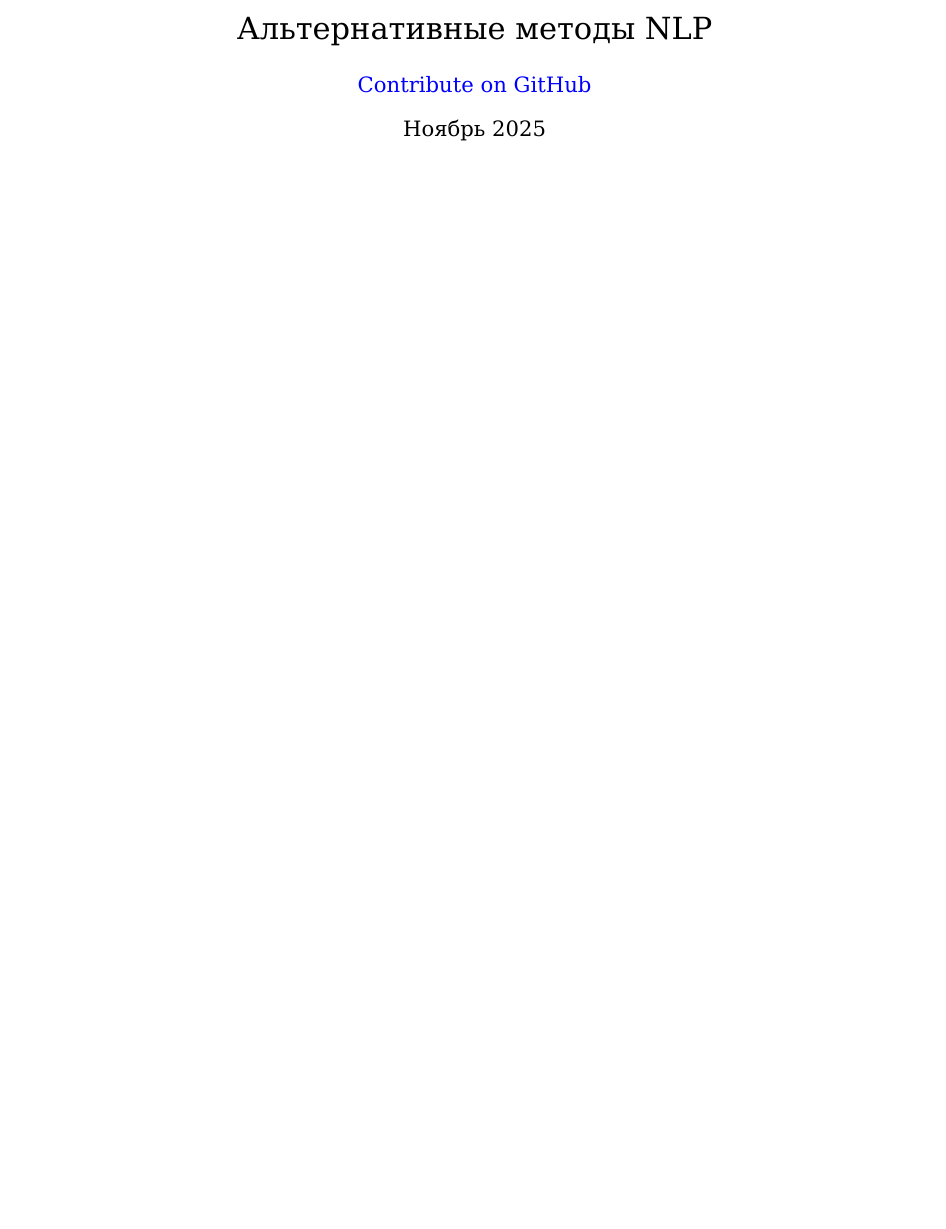
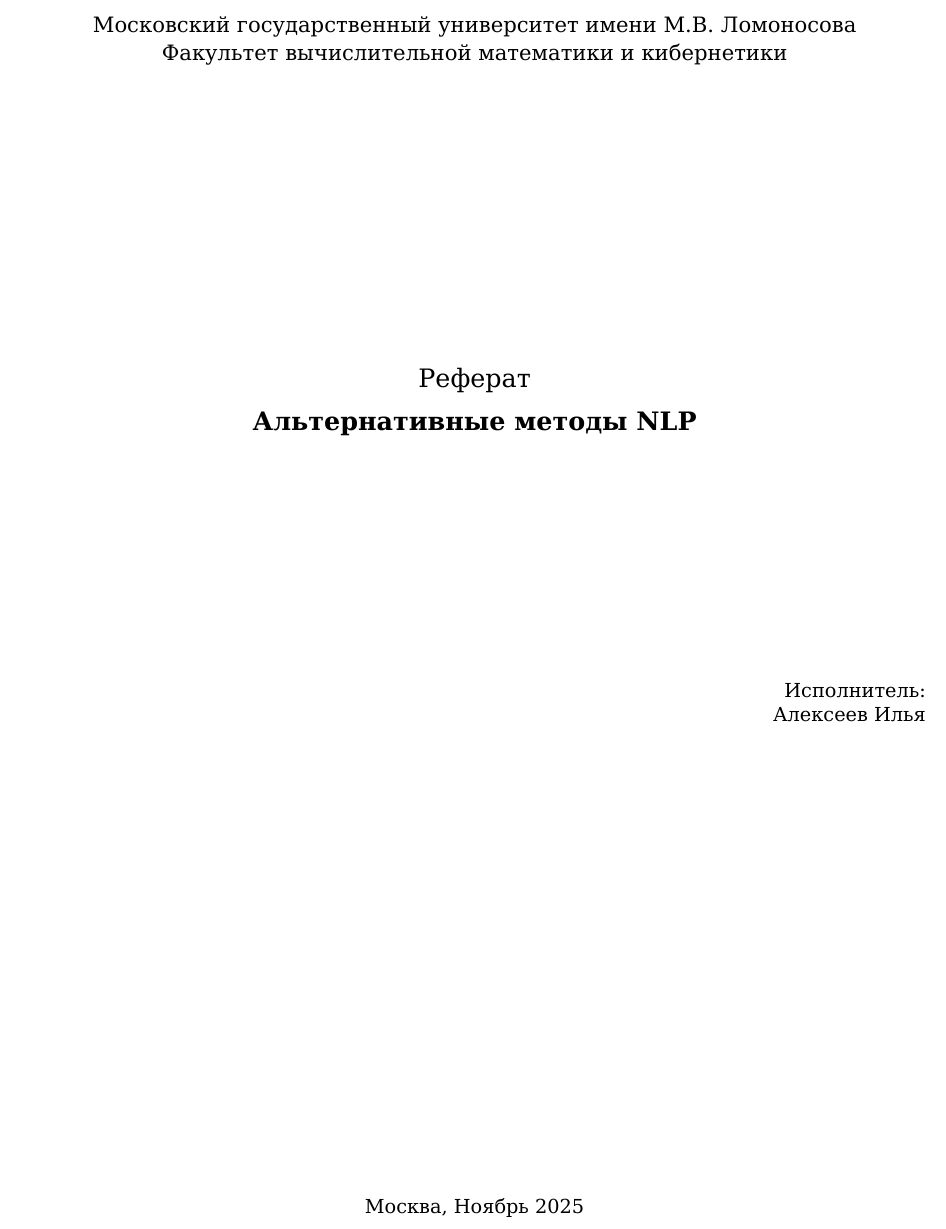
Before and after one commit to voorhs/nlp-alternative-methods, a LaTeX paper (notes.tex): part of page 1 of 19 before the commit and part of page 1 of 20 after it, cut at the place of the change, the shorter picture padded with empty space. Compiled offline with XeLaTeX.

Commit message:
Add MSU/ВМК-style title page
Replace the generic \maketitle title with a custom title page matching
the MSU CMC (ВМК) реферат template (title.doc): university/faculty
header, "Реферат" label, title, author block, and city/date footer.

Co-Authored-By: Claude Sonnet 5 <noreply@anthropic.com>
Claude-Session: https://claude.ai/code/session_01XG6cmgGVzusnDBqzpXDhUb

```diff
--- a/notes.tex
+++ b/notes.tex
@@ -59,7 +59,31 @@
 
 \begin{document}
 
-\maketitle
+\begin{titlepage}
+    \begin{center}
+        {\large Московский государственный университет имени М.В. Ломоносова}\\[0.2em]
+        {\large Факультет вычислительной математики и кибернетики}
+
+        \vspace{6cm}
+
+        {\Large Реферат}\\[1em]
+        {\Large \textbf{Альтернативные методы NLP}}
+    \end{center}
+
+    \vspace{4cm}
+
+    \begin{flushright}
+        Исполнитель:\\
+        Алексеев Илья
+    \end{flushright}
+
+    \vfill
+
+    \begin{center}
+        Москва, Ноябрь 2025
+    \end{center}
+\end{titlepage}
+
 \tableofcontents
 \newpage
 
```
Also changed, not shown: notes.pdf, 2 other files.
